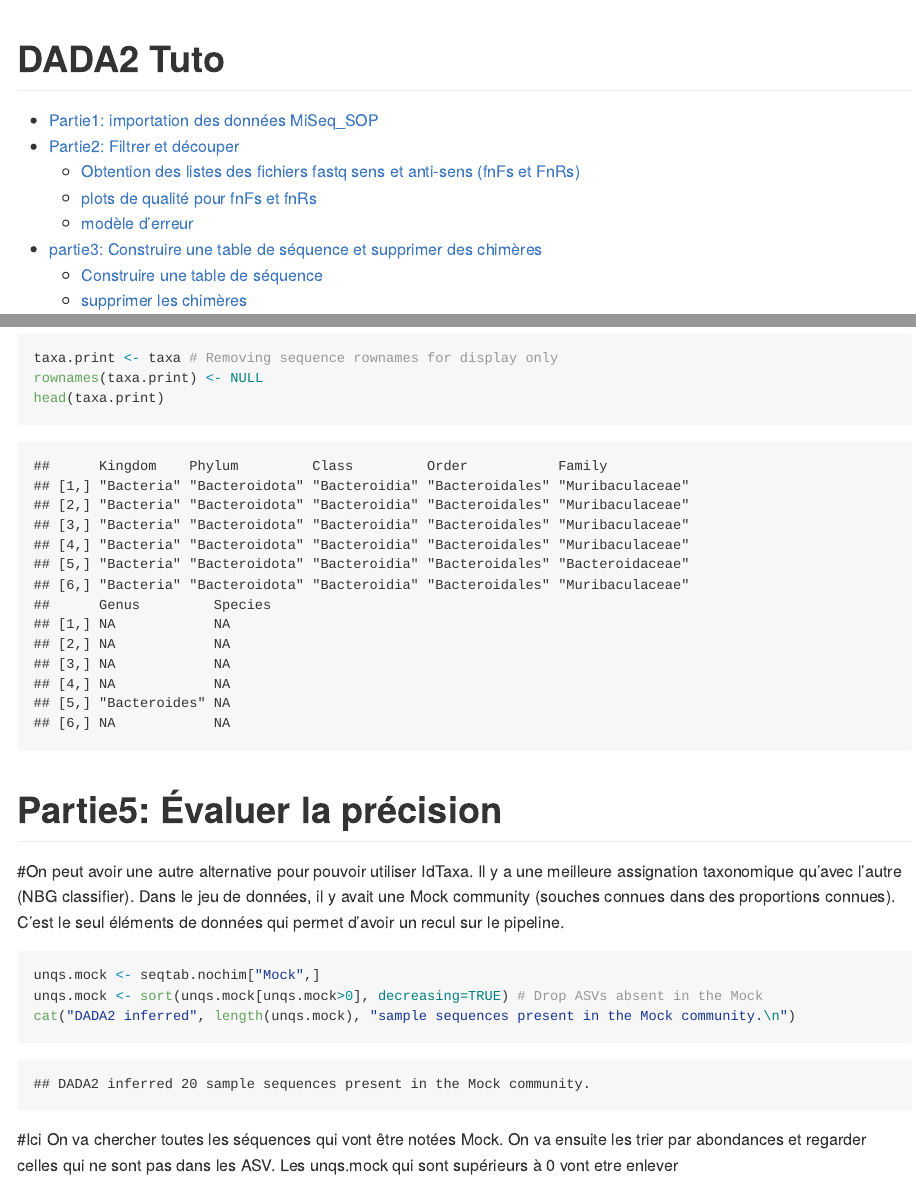
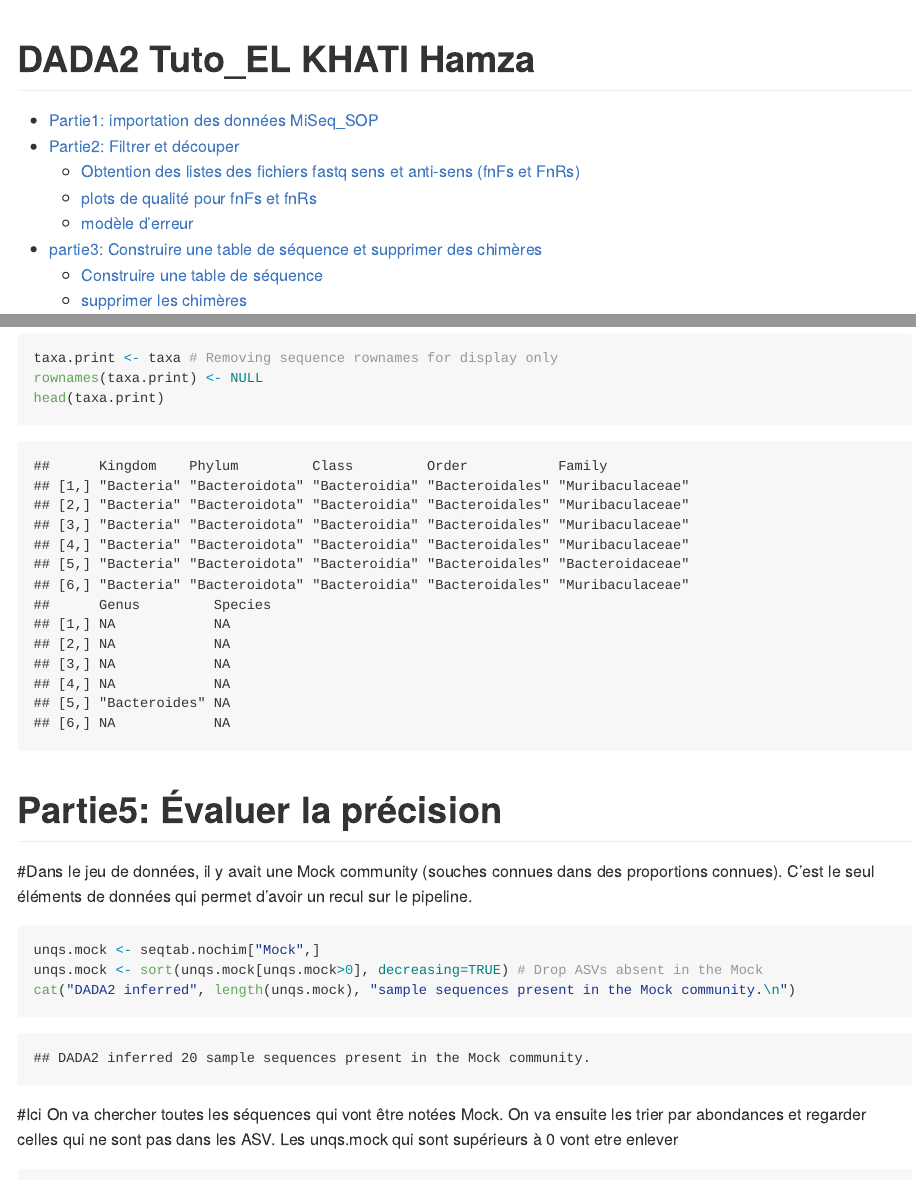
Before and after one commit to Hamzaelkhati/phyloseq_tuto, an R Markdown document (02_data-analysis-with-DADA2.Rmd): the page in a window 1100 px wide, from its top, and a second part further down, joined at a grey line. The pictures show the output file 02_data-analysis-with-DADA2.md that the author committed with the source, drawn offline in the style of GitHub; long lines of code are wrapped.

Commit message:
CC1 DADA2 VF EL KHATI Hamza

````diff
--- a/02_data-analysis-with-DADA2.Rmd
+++ b/02_data-analysis-with-DADA2.Rmd
@@ -1,5 +1,5 @@
 ---
-title: "DADA2 Tuto"
+title: "DADA2 Tuto_EL KHATI Hamza"
 output:
   github_document:
     toc: true
@@ -179,7 +179,7 @@ head(taxa.print)
 
 # Partie5: Évaluer la précision
 
-#On peut avoir une autre alternative pour pouvoir utiliser IdTaxa. Il y a une meilleure assignation taxonomique qu’avec l’autre (NBG classifier). Dans le jeu de données, il y avait une Mock community (souches connues dans des proportions connues). C’est le seul éléments de données qui permet d’avoir un recul sur le pipeline.
+#Dans le jeu de données, il y avait une Mock community (souches connues dans des proportions connues). C’est le seul éléments de données qui permet d’avoir un recul sur le pipeline.
 
 ```{r}
 unqs.mock <- seqtab.nochim["Mock",]
````
Also changed, not shown: 02_data-analysis-with-DADA2.md.
